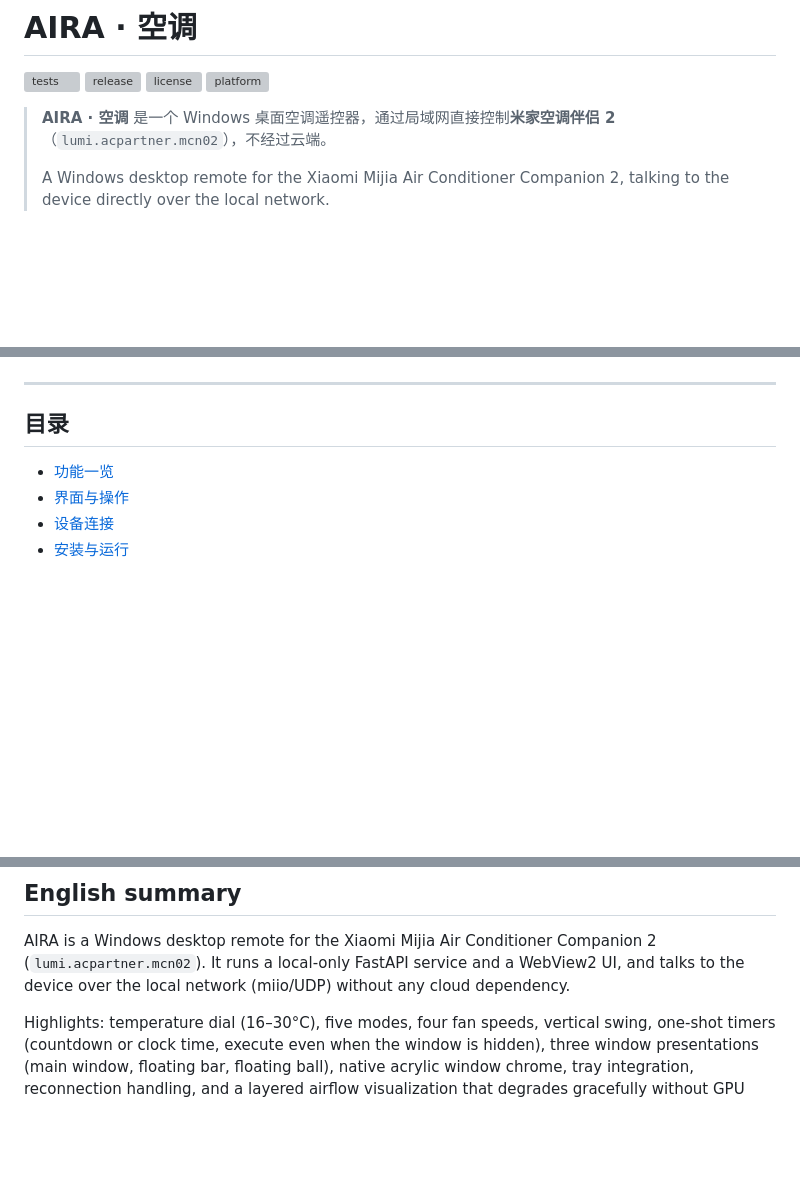
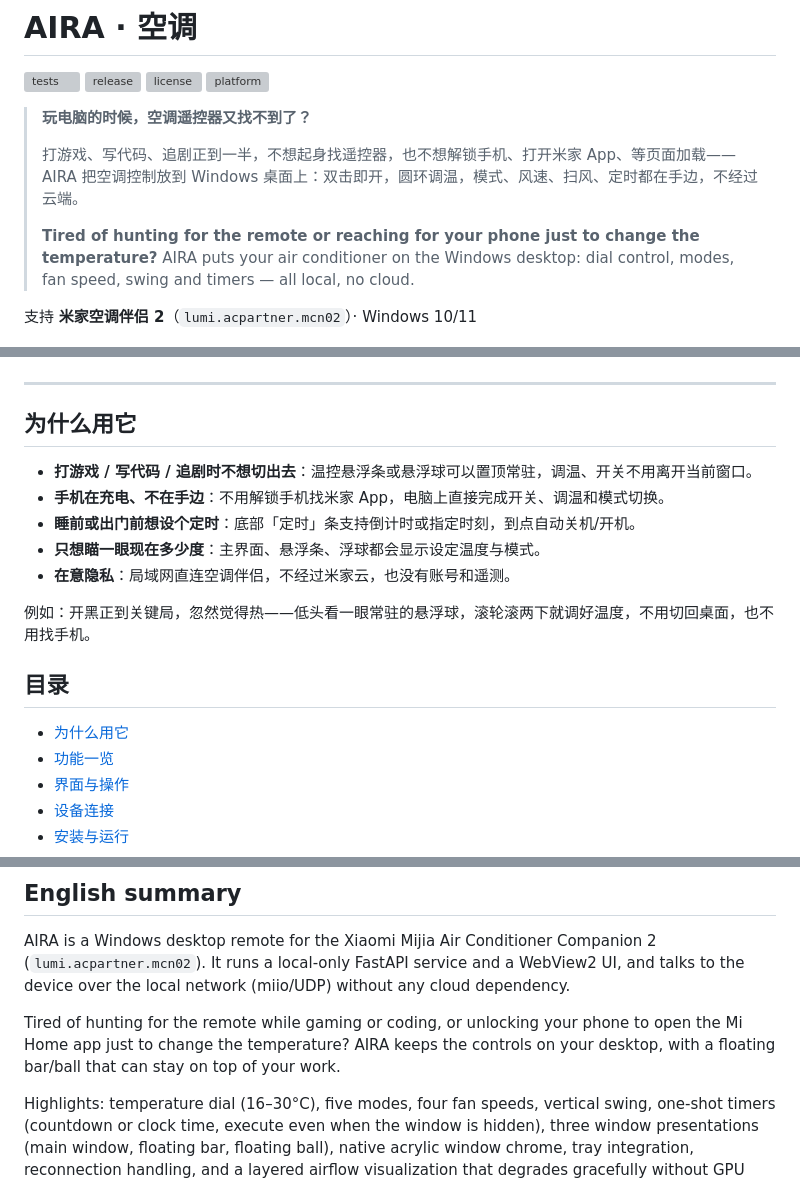
Before and after one commit to Pikasn/aira-airconditioner, a Markdown page: README.md, 3 parts joined by grey strips. Drawn GitHub-style; blank space fills up the shorter version; grey boxes are pictures that could not be loaded.

Commit message:
docs: 补充使用场景介绍并润色 README 开头

```diff
--- a/README.md
+++ b/README.md
@@ -5,16 +5,33 @@
 [![license](https://img.shields.io/github/license/Pikasn/aira-airconditioner)](LICENSE)
 [![platform](https://img.shields.io/badge/platform-Windows%2010%2F11-0078D4)](https://github.com/Pikasn/aira-airconditioner/releases)
 
-> **AIRA · 空调** 是一个 Windows 桌面空调遥控器，通过局域网直接控制**米家空调伴侣 2**（`lumi.acpartner.mcn02`），不经过云端。
+> **玩电脑的时候，空调遥控器又找不到了？**
 >
-> A Windows desktop remote for the Xiaomi Mijia Air Conditioner Companion 2, talking to the device directly over the local network.
+> 打游戏、写代码、追剧正到一半，不想起身找遥控器，也不想解锁手机、打开米家 App、等页面加载——
+> AIRA 把空调控制放到 Windows 桌面上：双击即开，圆环调温，模式、风速、扫风、定时都在手边，不经过云端。
+>
+> **Tired of hunting for the remote or reaching for your phone just to change the temperature?**
+> AIRA puts your air conditioner on the Windows desktop: dial control, modes, fan speed, swing and timers — all local, no cloud.
+
+支持 **米家空调伴侣 2**（`lumi.acpartner.mcn02`）· Windows 10/11
 
 ![主界面](docs/screenshots/main.png)
 
 ---
 
+## 为什么用它
+
+- **打游戏 / 写代码 / 追剧时不想切出去**：温控悬浮条或悬浮球可以置顶常驻，调温、开关不用离开当前窗口。
+- **手机在充电、不在手边**：不用解锁手机找米家 App，电脑上直接完成开关、调温和模式切换。
+- **睡前或出门前想设个定时**：底部「定时」条支持倒计时或指定时刻，到点自动关机/开机。
+- **只想瞄一眼现在多少度**：主界面、悬浮条、浮球都会显示设定温度与模式。
+- **在意隐私**：局域网直连空调伴侣，不经过米家云，也没有账号和遥测。
+
+例如：开黑正到关键局，忽然觉得热——低头看一眼常驻的悬浮球，滚轮滚两下就调好温度，不用切回桌面，也不用找手机。
+
 ## 目录
 
+- [为什么用它](#为什么用它)
 - [功能一览](#功能一览)
 - [界面与操作](#界面与操作)
 - [设备连接](#设备连接)
@@ -300,6 +317,8 @@ Copyright (C) 2026 Pikasn
 
 AIRA is a Windows desktop remote for the Xiaomi Mijia Air Conditioner Companion 2 (`lumi.acpartner.mcn02`). It runs a local-only FastAPI service and a WebView2 UI, and talks to the device over the local network (miio/UDP) without any cloud dependency.
 
+Tired of hunting for the remote while gaming or coding, or unlocking your phone to open the Mi Home app just to change the temperature? AIRA keeps the controls on your desktop, with a floating bar/ball that can stay on top of your work.
+
 Highlights: temperature dial (16–30°C), five modes, four fan speeds, vertical swing, one-shot timers (countdown or clock time, execute even when the window is hidden), three window presentations (main window, floating bar, floating ball), native acrylic window chrome, tray integration, reconnection handling, and a layered airflow visualization that degrades gracefully without GPU support.
 
 Build with Python 3.11+, run `python -m pytest tests -q`, package with `python build.py` (PyInstaller, output in `dist/空调`). Licensed under GPL-3.0.
```
